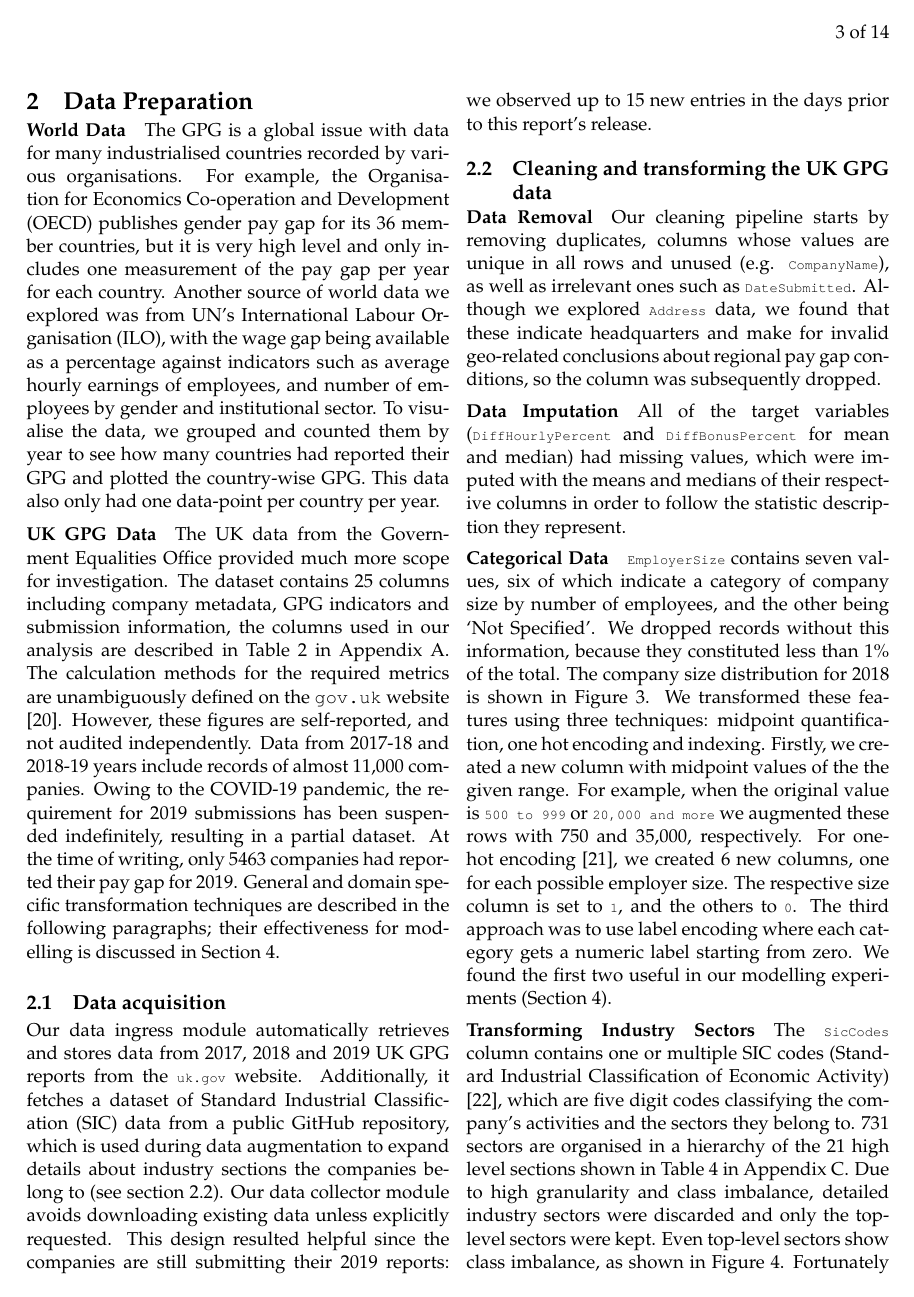
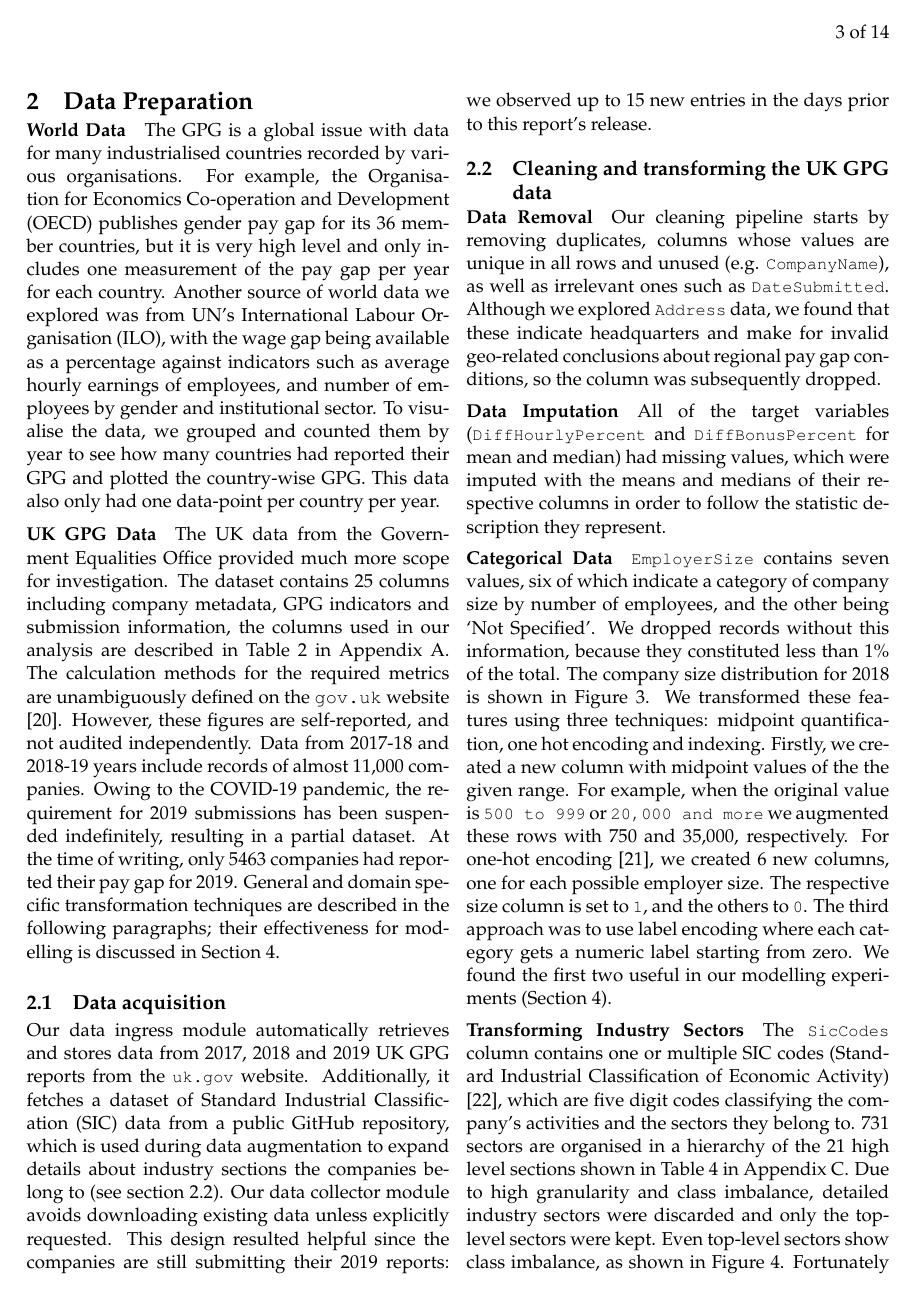
Before and after one commit to Ads2020Group6/applied-data-science-group-6-report, a LaTeX paper (main.tex): page 3 of 14. Compiled offline with pdfLaTeX.

Commit message:
Update on Overleaf.

```diff
--- a/main.tex
+++ b/main.tex
@@ -58,8 +58,7 @@
 \hyphenation{in-di-ca-tor}
 
 
-\newcommand{\code}[1]{{\scriptsize \texttt{#1}}}
-
+\newcommand{\code}[1]{{\small \texttt{#1}}}
 \titlespacing\section{0pt}{12pt plus 4pt minus 2pt}{0pt plus 2pt minus 2pt}
 \titlespacing\subsection{0pt}{12pt plus 4pt minus 2pt}{0pt plus 2pt minus 2pt}
 \titlespacing\subsubsection{0pt}{12pt plus 4pt minus 2pt}{0pt plus 2pt minus 2pt}
```
Also changed, not shown: appendices.tex (+1 -1 lines).
